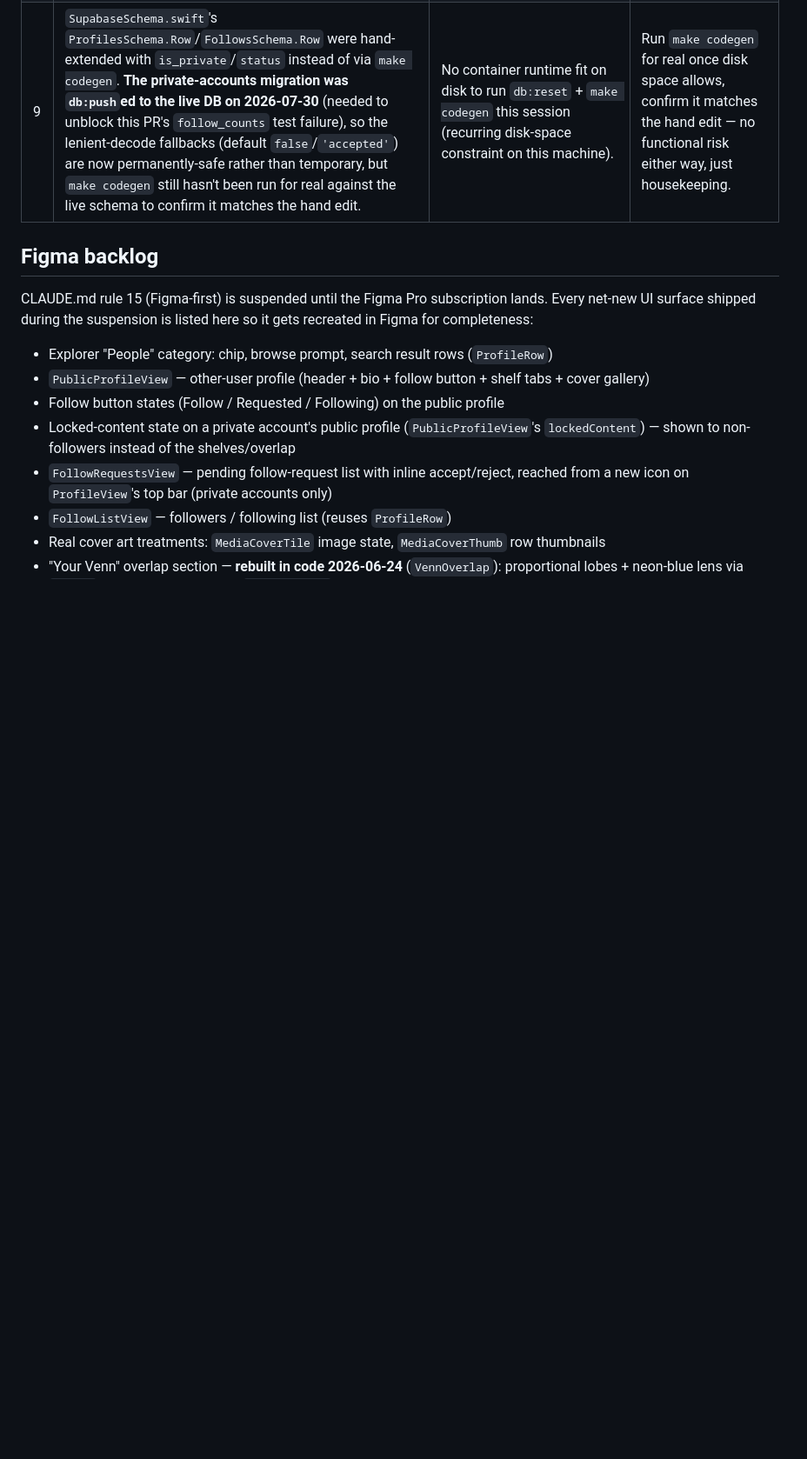
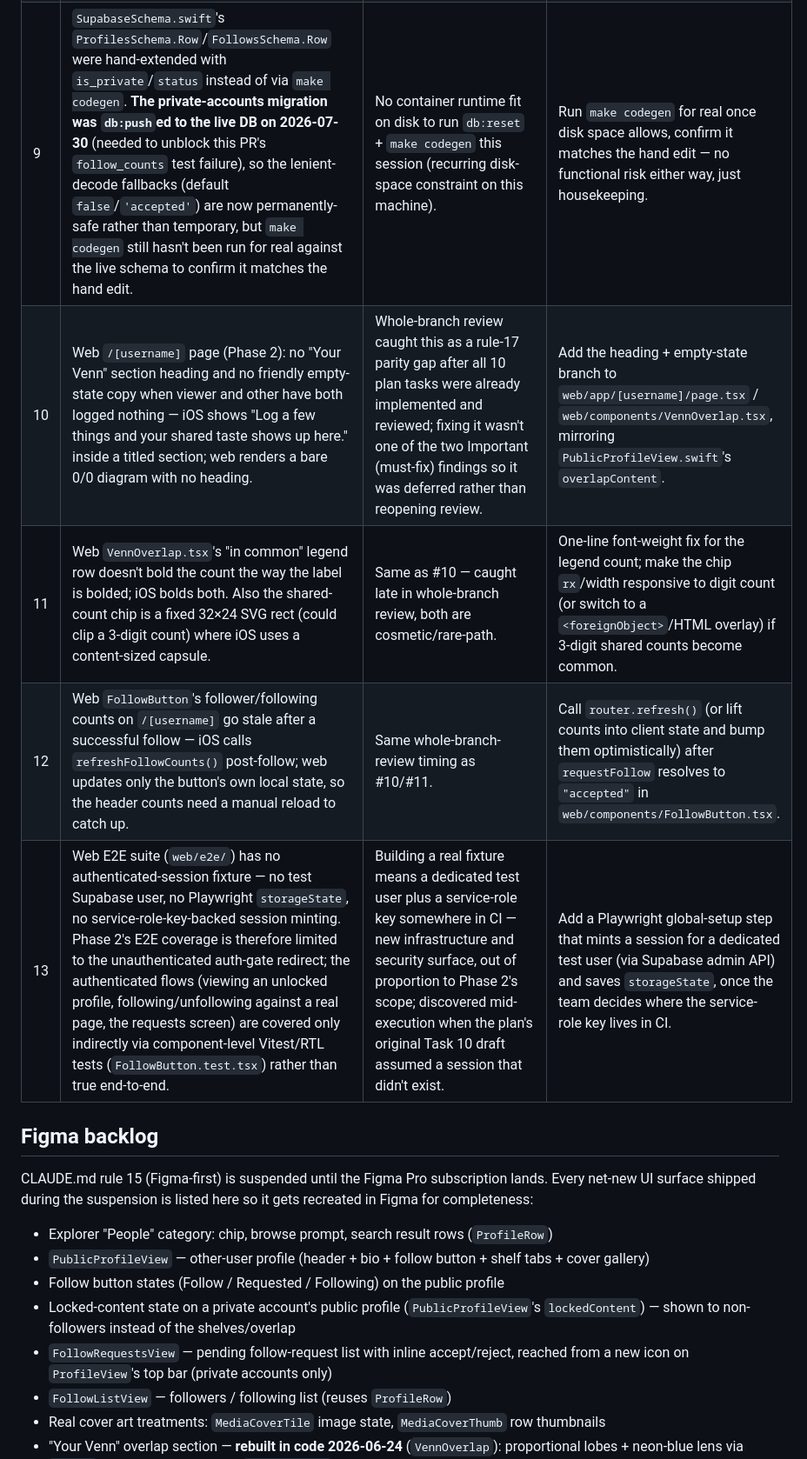
Before and after one commit to venn-social/venn, a Markdown page: docs/TECH_DEBT.md, the part around the change. Shown at 87% size. Drawn GitHub-style; blank space fills up the shorter version.

Commit message:
docs: log web Phase 2 deferred parity gaps and missing E2E auth fixture
Minor findings from the Phase 2 whole-branch review that do not block
merging this branch — overlap empty-state and heading parity vs iOS,
legend and chip cosmetic gaps, stale follow counts after a successful
follow, and the lack of an authenticated Playwright fixture for full
E2E coverage.

```diff
--- a/docs/TECH_DEBT.md
+++ b/docs/TECH_DEBT.md
@@ -13,6 +13,10 @@ Known, deliberate shortcuts — with the reason they exist and what unlocks fixi
 | 7   | A `memory/` folder with personal info existed in git history before PR #84 untracked it.                                                                                                                                                                                                                                                                                                                                                                                                                                 | Committed accidentally by an AI pair session.                                                                                       | If the repo ever goes public: scrub history with `git-filter-repo` first.                                                                |
 | 8   | ~~UI tests cover the tab renders and the people-search → public-profile journey, but no auth, onboarding, or composer journeys.~~ **RESOLVED 2026-07-22:** onboarding was already covered (`-previewOnboarding`); added `-previewAuth` and `-previewComposer` stub-backed shells + 4 UI tests for the magic-link send and log/watchlist flows.                                                                                                                                                                           | —                                                                                                                                   | Done. (Row kept for stable numbering.)                                                                                                   |
 | 9   | `SupabaseSchema.swift`'s `ProfilesSchema.Row`/`FollowsSchema.Row` were hand-extended with `is_private`/`status` instead of via `make codegen`. **The private-accounts migration was `db:push`ed to the live DB on 2026-07-30** (needed to unblock this PR's `follow_counts` test failure), so the lenient-decode fallbacks (default `false`/`'accepted'`) are now permanently-safe rather than temporary, but `make codegen` still hasn't been run for real against the live schema to confirm it matches the hand edit. | No container runtime fit on disk to run `db:reset` + `make codegen` this session (recurring disk-space constraint on this machine). | Run `make codegen` for real once disk space allows, confirm it matches the hand edit — no functional risk either way, just housekeeping. |
+| 10  | Web `/[username]` page (Phase 2): no "Your Venn" section heading and no friendly empty-state copy when viewer and other have both logged nothing — iOS shows "Log a few things and your shared taste shows up here." inside a titled section; web renders a bare 0/0 diagram with no heading.                                                                                                                                                                                                                                                                                                                                                                                                                                                                                     | Whole-branch review caught this as a rule-17 parity gap after all 10 plan tasks were already implemented and reviewed; fixing it wasn't one of the two Important (must-fix) findings so it was deferred rather than reopening review. | Add the heading + empty-state branch to `web/app/[username]/page.tsx` / `web/components/VennOverlap.tsx`, mirroring `PublicProfileView.swift`'s `overlapContent`. |
+| 11  | Web `VennOverlap.tsx`'s "in common" legend row doesn't bold the count the way the label is bolded; iOS bolds both. Also the shared-count chip is a fixed 32×24 SVG rect (could clip a 3-digit count) where iOS uses a content-sized capsule.                                                                                                                                                                                                                                                                                                                                                                                                                                                                                                                          | Same as #10 — caught late in whole-branch review, both are cosmetic/rare-path.                                                    | One-line font-weight fix for the legend count; make the chip `rx`/width responsive to digit count (or switch to a `<foreignObject>`/HTML overlay) if 3-digit shared counts become common. |
+| 12  | Web `FollowButton`'s follower/following counts on `/[username]` go stale after a successful follow — iOS calls `refreshFollowCounts()` post-follow; web updates only the button's own local state, so the header counts need a manual reload to catch up.                                                                                                                                                                                                                                                                                                                                                                                                                                                                                                             | Same whole-branch-review timing as #10/#11.                                                                                        | Call `router.refresh()` (or lift counts into client state and bump them optimistically) after `requestFollow` resolves to `"accepted"` in `web/components/FollowButton.tsx`. |
+| 13  | Web E2E suite (`web/e2e/`) has no authenticated-session fixture — no test Supabase user, no Playwright `storageState`, no service-role-key-backed session minting. Phase 2's E2E coverage is therefore limited to the unauthenticated auth-gate redirect; the authenticated flows (viewing an unlocked profile, following/unfollowing against a real page, the requests screen) are covered only indirectly via component-level Vitest/RTL tests (`FollowButton.test.tsx`) rather than true end-to-end.                                                                                                                                                                                                                                                             | Building a real fixture means a dedicated test user plus a service-role key somewhere in CI — new infrastructure and security surface, out of proportion to Phase 2's scope; discovered mid-execution when the plan's original Task 10 draft assumed a session that didn't exist. | Add a Playwright global-setup step that mints a session for a dedicated test user (via Supabase admin API) and saves `storageState`, once the team decides where the service-role key lives in CI. |
 
 ## Figma backlog
 
```
